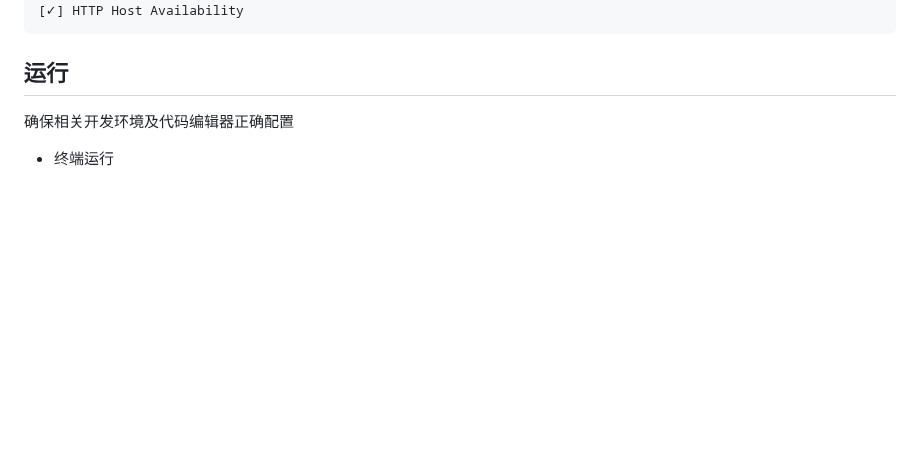
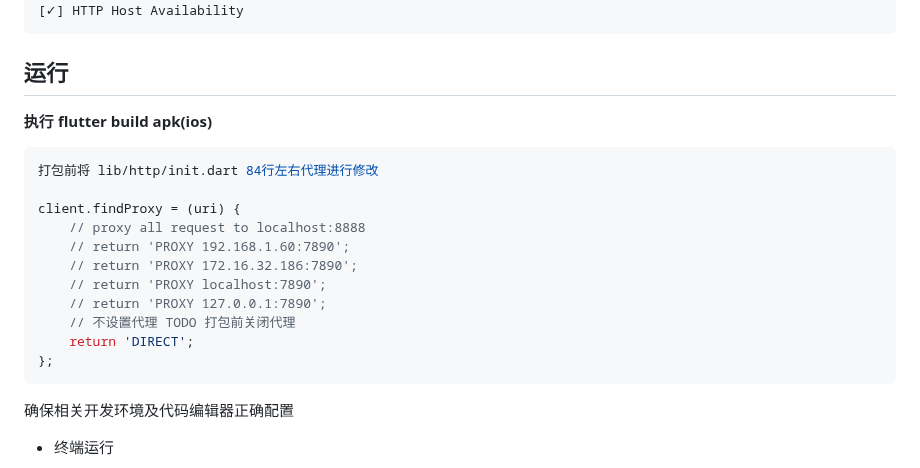
Before and after one commit to guozhigq/flutter_v2ex, a Markdown page: README.md, the part around one of its changes. Drawn GitHub-style; blank space fills up the shorter version.

````diff
--- a/README.md
+++ b/README.md
@@ -66,7 +66,20 @@
 ```
 
 ## 运行
+<strong>执行 flutter build apk(ios)</strong>
+```dart
+打包前将 lib/http/init.dart 84行左右代理进行修改
 
+client.findProxy = (uri) {
+    // proxy all request to localhost:8888
+    // return 'PROXY 192.168.1.60:7890';
+    // return 'PROXY 172.16.32.186:7890';
+    // return 'PROXY localhost:7890';
+    // return 'PROXY 127.0.0.1:7890';
+    // 不设置代理 TODO 打包前关闭代理
+    return 'DIRECT';
+};
+```
 确保相关开发环境及代码编辑器正确配置
 
 -   终端运行
````
Also changed, not shown: other parts of README.md (+4 -4 lines).
